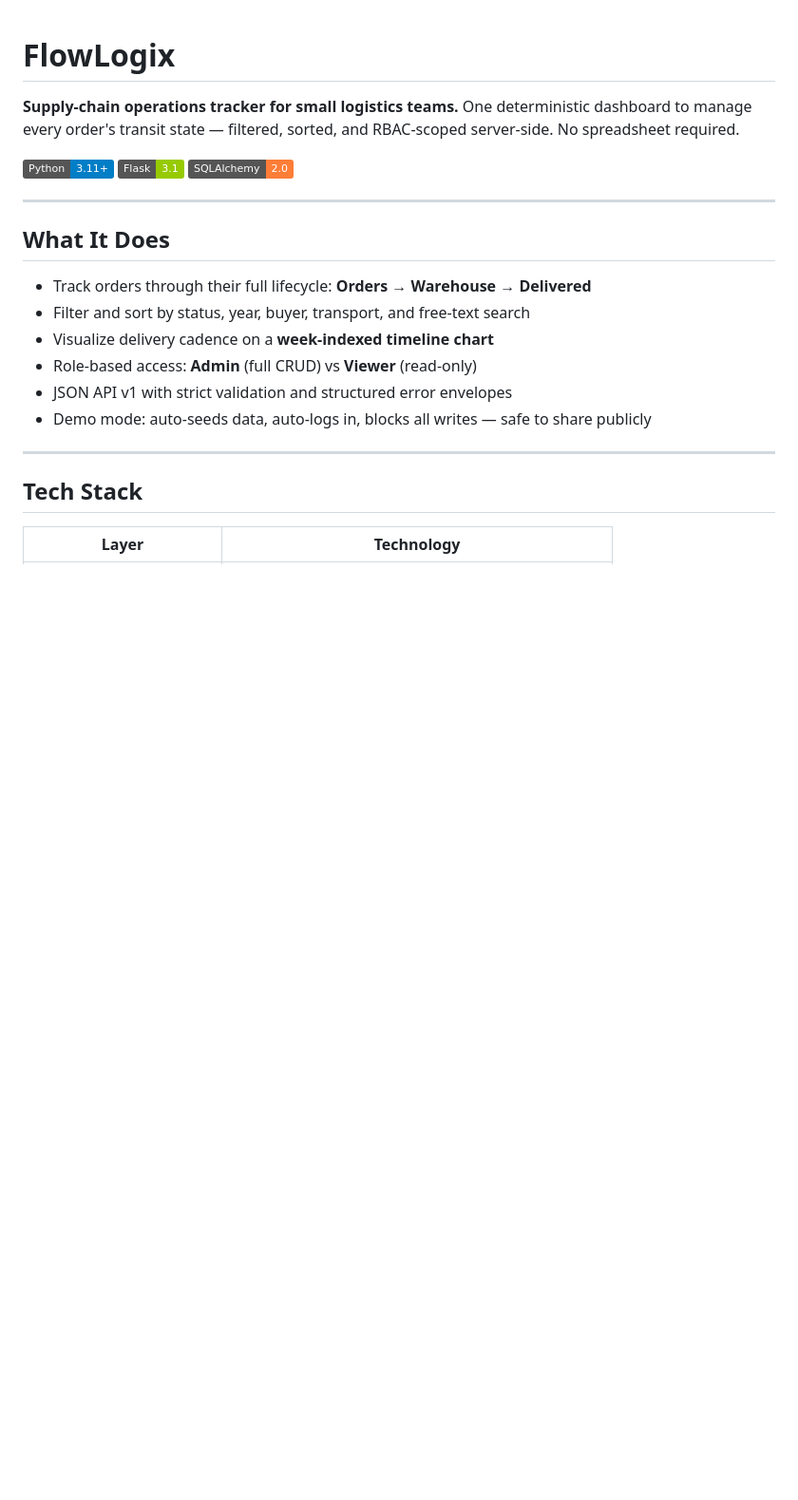
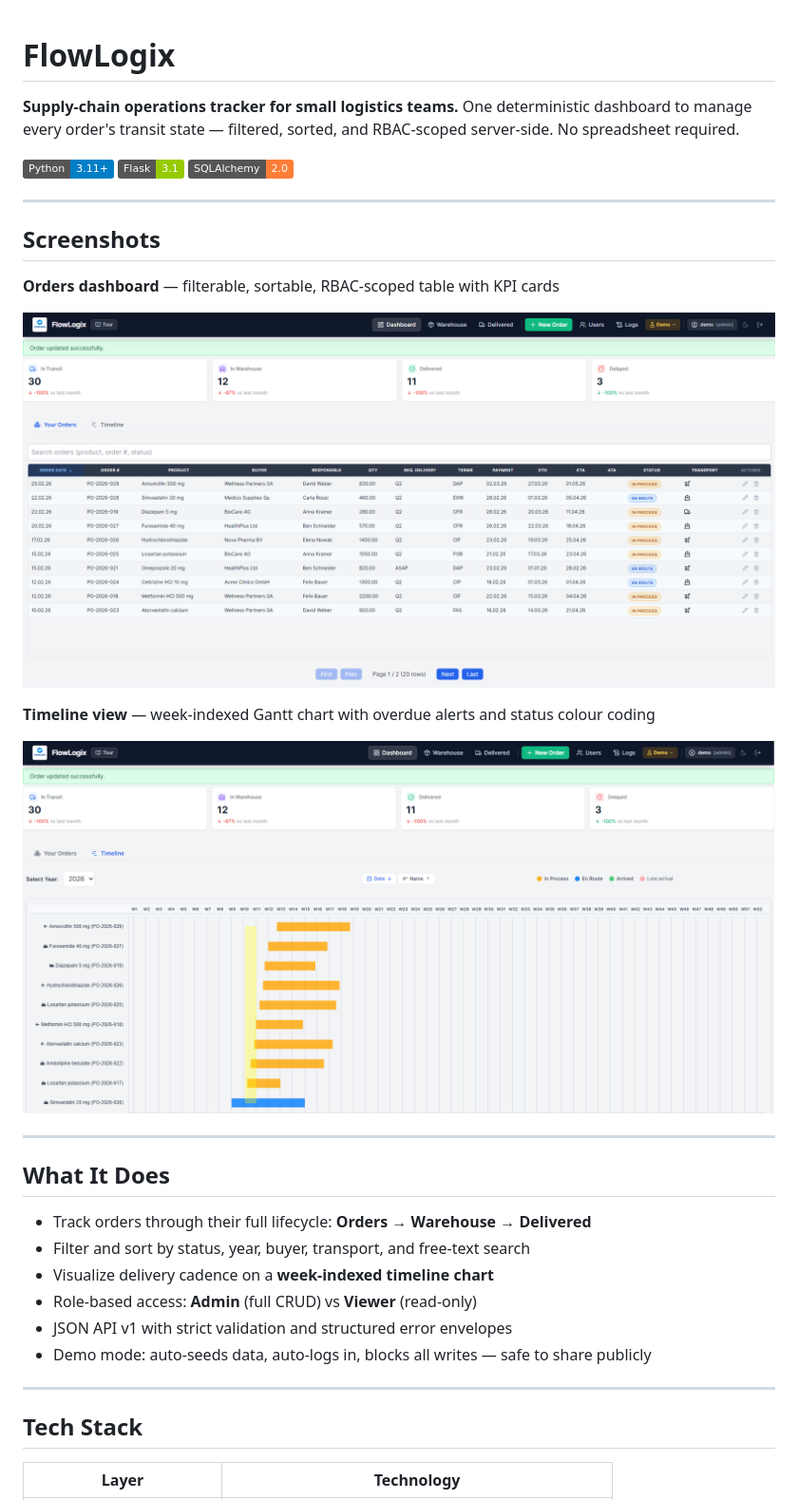
Before and after one commit to romahawk/flowlogix, a Markdown page: README.md, the part around the change. Shown at 95% size. GitHub-like rendering; badges without logos; blank space fills up the shorter version.

Commit message:
docs(readme): add dashboard and timeline screenshots
https://claude.ai/code/session_017mA3w5ytAtLiVMtUU7W1F3

```diff
--- a/README.md
+++ b/README.md
@@ -7,6 +7,18 @@ sorted, and RBAC-scoped server-side. No spreadsheet required.
 ![Python](https://img.shields.io/badge/Python-3.11+-blue)
 ![Flask](https://img.shields.io/badge/Flask-3.1-green)
 ![SQLAlchemy](https://img.shields.io/badge/SQLAlchemy-2.0-orange)
+
+---
+
+## Screenshots
+
+**Orders dashboard** — filterable, sortable, RBAC-scoped table with KPI cards
+
+![Orders dashboard](docs/screenshots/dashboard-orders.png)
+
+**Timeline view** — week-indexed Gantt chart with overdue alerts and status colour coding
+
+![Timeline view](docs/screenshots/dashboard-timeline.png)
 
 ---
 
```
